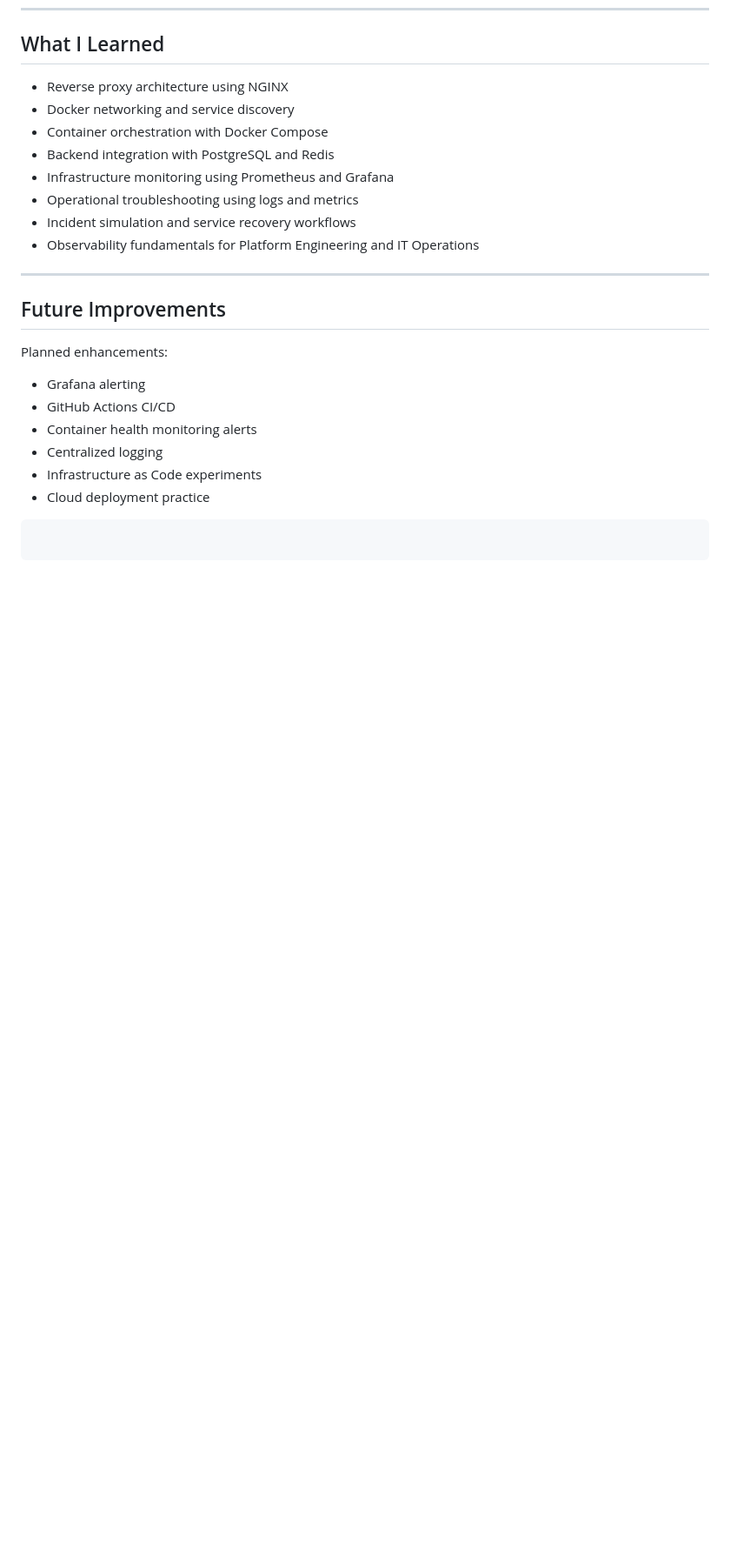
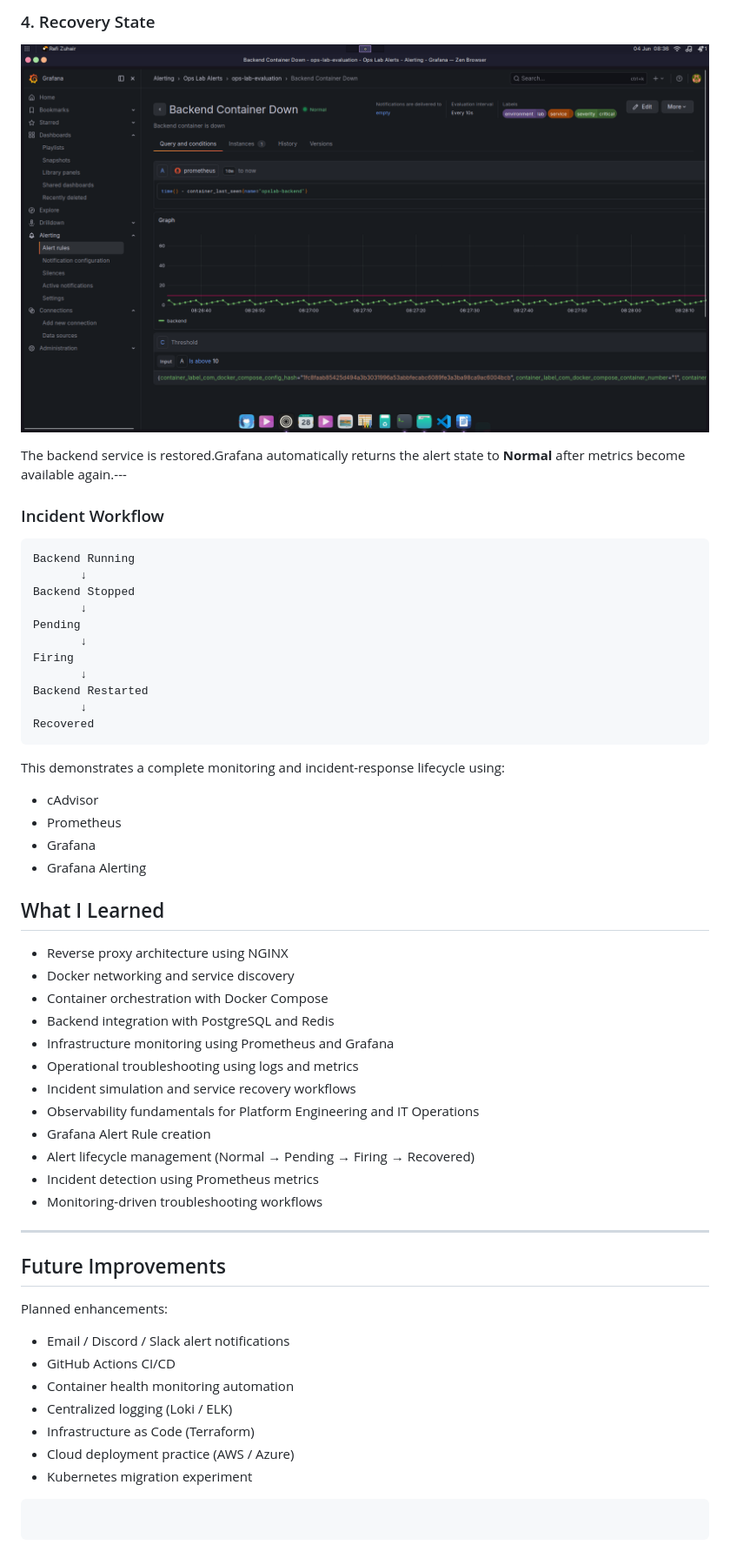
Before and after one commit to rafi1363/linux-ops-lab, a Markdown page: mini-production-server/README.md, the part around the change printed below. Shown: that part at 87% size. Rendered like a GitHub page; pictures changed too: mini-production-server/assets/screenshots/12-grafana-alert-rule-recovered.png (added); blank space fills up the shorter version.

Commit message:
update readme: add alert rule grafana

````diff
--- a/mini-production-server/README.md
+++ b/mini-production-server/README.md
@@ -226,3 +270,34 @@ During continuous requests to the backend API, CPU, memory, and network metrics
+### 4. Recovery State
+
+![Alert Recovered](assets/screenshots/12-grafana-alert-rule-recovered.png)
+
+The backend service is restored.Grafana automatically returns the alert state to **Normal** after metrics become available again.---
+
+### Incident Workflow
+
+```text
+Backend Running
+       ↓
+Backend Stopped
+       ↓
+Pending
+       ↓
+Firing
+       ↓
+Backend Restarted
+       ↓
+Recovered
+```
+
+
+
+This demonstrates a complete monitoring and incident-response lifecycle using:
+
+- cAdvisor
+- Prometheus
+- Grafana
+- Grafana Alerting
+
 ## What I Learned
 
 * Reverse proxy architecture using NGINX
@@ -233,6 +308,10 @@ During continuous requests to the backend API, CPU, memory, and network metrics
 * Operational troubleshooting using logs and metrics
 * Incident simulation and service recovery workflows
 * Observability fundamentals for Platform Engineering and IT Operations
+* Grafana Alert Rule creation
+* Alert lifecycle management (Normal → Pending → Firing → Recovered)
+* Incident detection using Prometheus metrics
+* Monitoring-driven troubleshooting workflows
 
 ---
 
@@ -240,12 +319,13 @@ During continuous requests to the backend API, CPU, memory, and network metrics
 
 Planned enhancements:
 
-* Grafana alerting
+* Email / Discord / Slack alert notifications
 * GitHub Actions CI/CD
-* Container health monitoring alerts
-* Centralized logging
-* Infrastructure as Code experiments
-* Cloud deployment practice
+* Container health monitoring automation
+* Centralized logging (Loki / ELK)
+* Infrastructure as Code (Terraform)
+* Cloud deployment practice (AWS / Azure)
+* Kubernetes migration experiment
 
 ```
 
````
Also changed, not shown: other parts of mini-production-server/README.md (+44 -0 lines), mini-production-server/assets/screenshots/09-grafana-alert-rule-normal.png (added), mini-production-server/assets/screenshots/10-grafana-alert-rule-pending.png (added), mini-production-server/assets/screenshots/11-grafana-alert-rule-firing.png (added).
